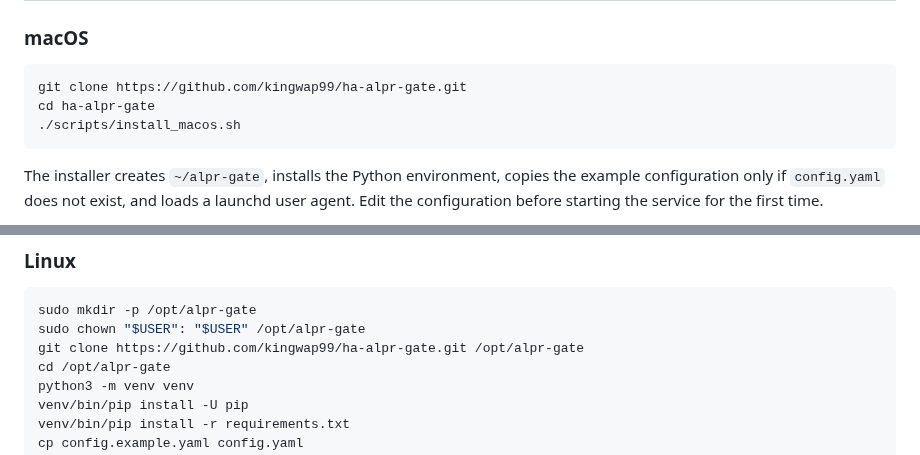
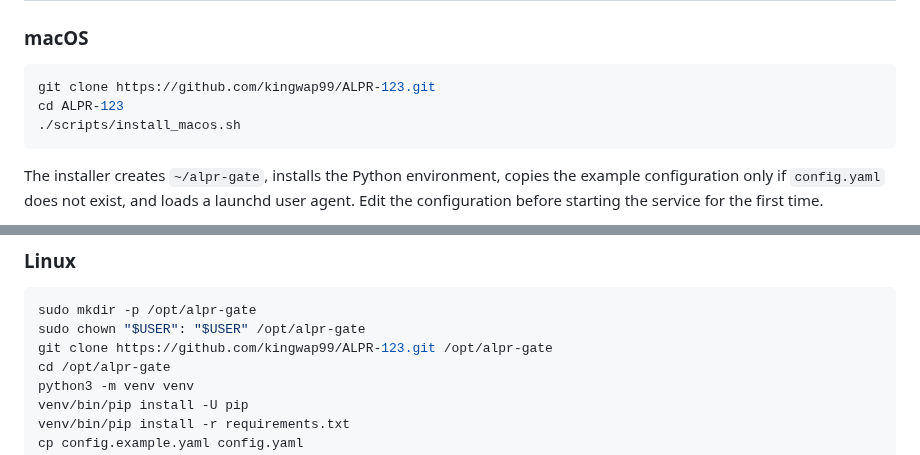
Before and after one commit to kingwap99/ALPR-123, a Markdown page: docs/INSTALL.md, 2 parts joined by grey strips. GitHub-like rendering.

````diff
--- a/docs/INSTALL.md
+++ b/docs/INSTALL.md
@@ -33,8 +33,8 @@ The live URL is `http://GO2RTC_HOST:1984/stream.html?src=driveway_h264`.
 ### macOS
 
 ```sh
-git clone https://github.com/kingwap99/ha-alpr-gate.git
-cd ha-alpr-gate
+git clone https://github.com/kingwap99/ALPR-123.git
+cd ALPR-123
 ./scripts/install_macos.sh
 ```
 
@@ -59,7 +59,7 @@ chmod 600 config.yaml
 ```sh
 sudo mkdir -p /opt/alpr-gate
 sudo chown "$USER": "$USER" /opt/alpr-gate
-git clone https://github.com/kingwap99/ha-alpr-gate.git /opt/alpr-gate
+git clone https://github.com/kingwap99/ALPR-123.git /opt/alpr-gate
 cd /opt/alpr-gate
 python3 -m venv venv
 venv/bin/pip install -U pip
````
Also changed, not shown: README.md (+2 -2 lines), docs/INSTALL.zh-TW.md (+3 -3 lines), assets/icon-1024.png, assets/icon-256.png, 4 other files.
